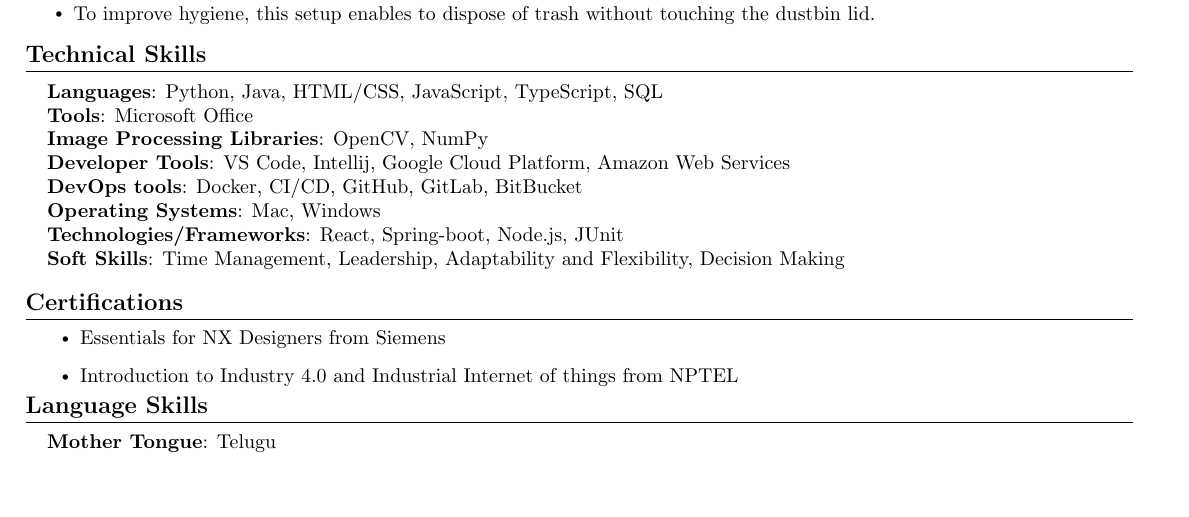
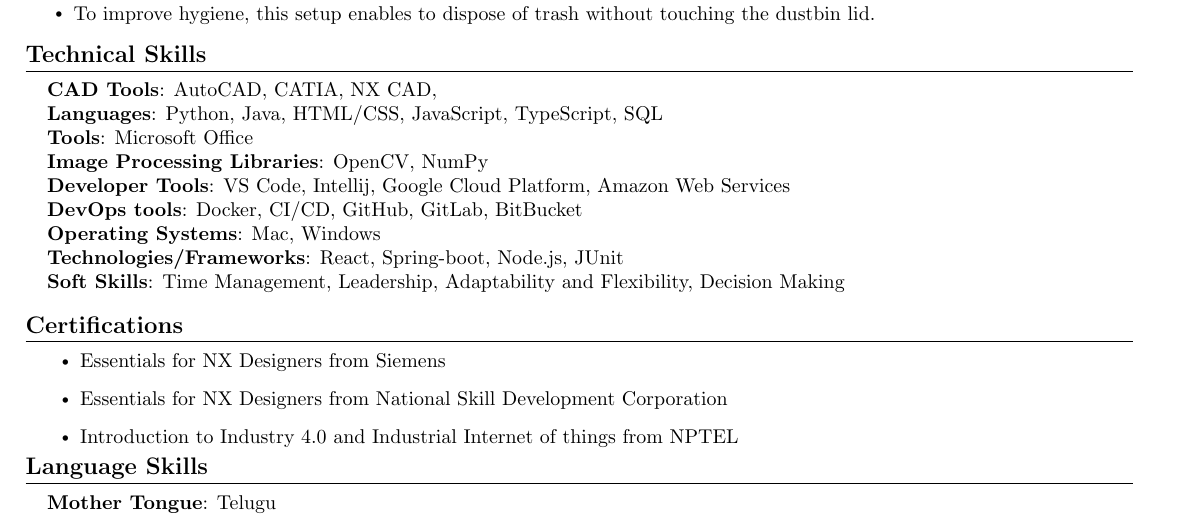
Before and after one commit to yashaswiniyellapu/resume-generation, a LaTeX document (main.tex): part of page 2 of 2, cut so that both start at the same text, the shorter picture padded with empty space. Compiled offline with pdfLaTeX.

Commit message:
update certifications and cad tools

```diff
--- a/main.tex
+++ b/main.tex
@@ -261,6 +261,7 @@
 \section{Technical Skills}
 \begin{itemize}[leftmargin=0.15in, label={}]
   \small{\item{
+        \textbf{CAD Tools}{: AutoCAD, CATIA, NX CAD,} \\
         \textbf{Languages}{: Python, Java, HTML/CSS, JavaScript, TypeScript, SQL} \\
         \textbf{Tools}{: Microsoft Office} \\
         \textbf{Image Processing Libraries}{: OpenCV, NumPy} \\
@@ -276,6 +277,7 @@
 \section{Certifications}
 \resumeItemListStart
 \resumeItem{Essentials for NX Designers from Siemens}
+\resumeItem{Essentials for NX Designers from National Skill Development Corporation}
 \resumeItem{Introduction to Industry 4.0 and Industrial Internet of things from NPTEL}
 \resumeItemListEnd
 \vspace{-16pt}
```
Also changed, not shown: 3 other files.
